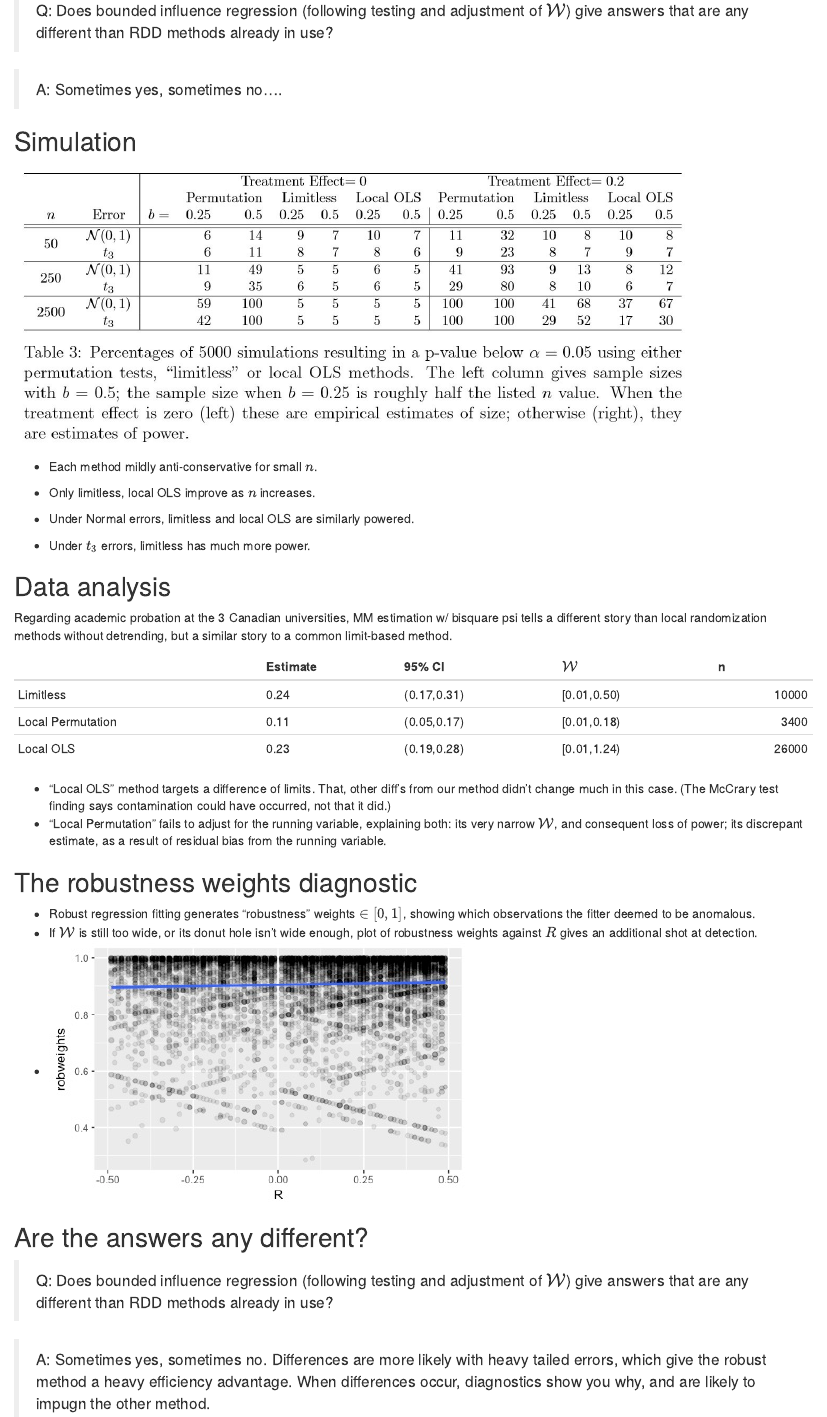
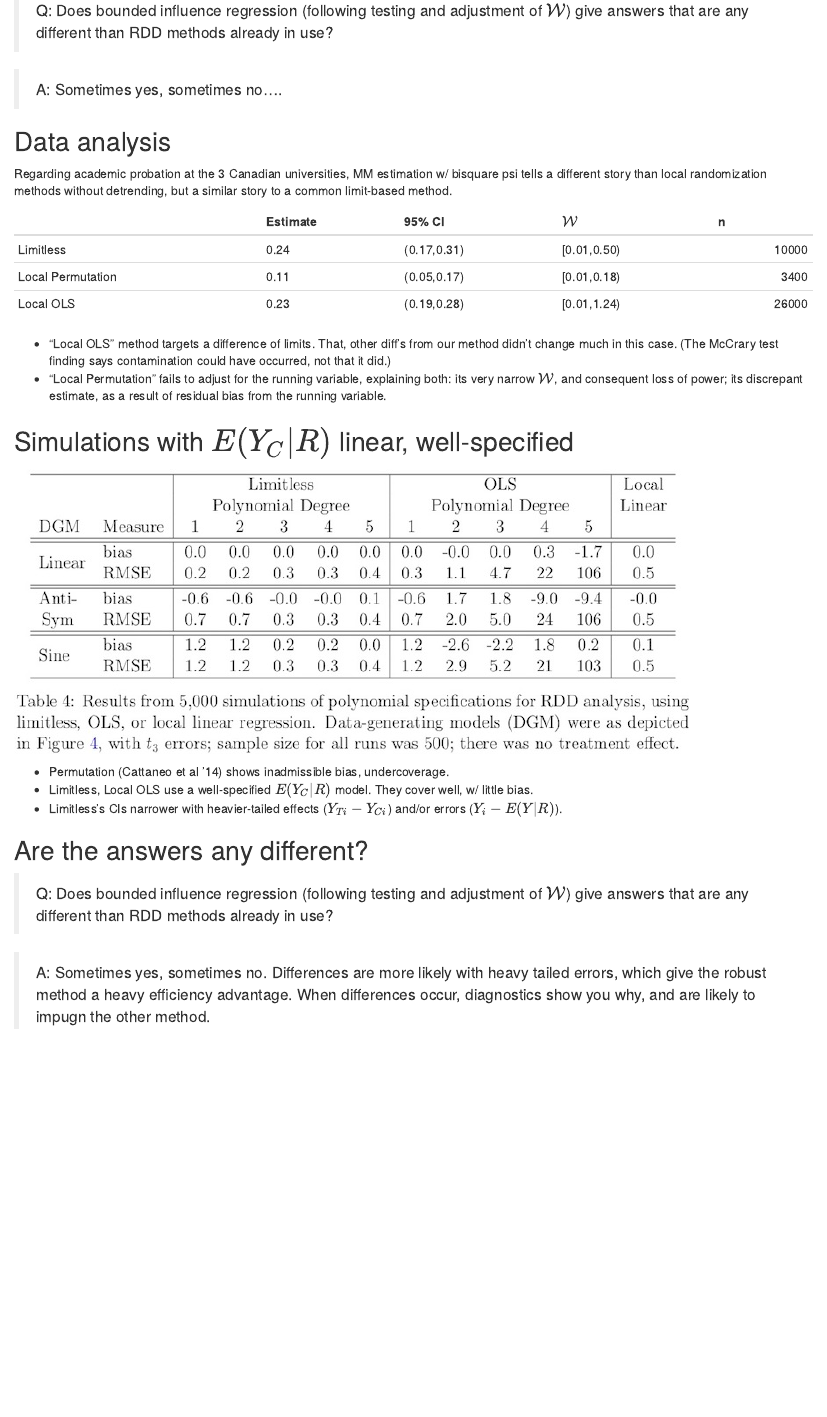
Before and after one commit to adamSales/lrd, an R Markdown document (inst/talks/4_areAnswersAnyDifferent.Rmd): the page in a window 1100 px wide, from 130 px down. Rendered offline with R 4.5, knitr and Pandoc, with nearby package versions.

Commit message:
Update simulation slides to April '19 paper version

```diff
--- a/inst/talks/4_areAnswersAnyDifferent.Rmd
+++ b/inst/talks/4_areAnswersAnyDifferent.Rmd
@@ -7,16 +7,6 @@
 
 > A: Sometimes yes, sometimes no....
 
-
-## Simulation {.build .smaller}
-
- <img src="images/tab-levelSimulation.jpg" width="768px" height="324px" />
-
-- Each method mildly anti-conservative for small $n$.
-- Only limitless, local OLS improve as $n$ increases.
-
-- Under Normal errors, limitless and local OLS are similarly powered.
-- Under $t_3$ errors, limitless has much more power.
 
 ##  Data analysis
 
@@ -38,13 +28,15 @@ its very narrow $\mathcal{W}$, and consequent loss of power; its discrepant esti
 
 </div>
 
-## The robustness weights diagnostic {.build}
 
-- Robust regression fitting generates "robustness" weights $\in [0,1]$, showing which observations the fitter deemed to be anomalous.
-- If $\mathcal{W}$ is still too wide, or its donut hole isn't wide enough, plot of robustness weights against $R$ gives an additional shot at detection.
-- ![](./images/robwts.jpeg)
+## Simulations with $E(Y_C | R)$ linear, well-specified {.build .smaller}
 
-<!--  (To assign 0's to truly anomalous observations, not just any robust method will do; you need bounded influence regression.)-->
+ <img src="images/tab-levelSimulation.jpg" width="768px" height="324px" />
+
+- Permutation (Cattaneo et al '14) shows inadmissible bias, undercoverage.
+- Limitless, Local OLS use a well-specified $E(Y_C | R)$ model. They cover well, w/ little bias.
+- Limitless's CIs narrower with heavier-tailed effects ($Y_{Ti}-Y_{Ci}$) and/or errors ($Y_i-E(Y | R)$).
+
 
 
 ## Are the answers any different?
```
Also changed, not shown: inst/talks/salesHansen-40min.Rmd (+10 -0 lines), inst/talks/images/tab-levelSimulation.jpg, inst/talks/images/tab-polynomialSimulation.jpg (added).
